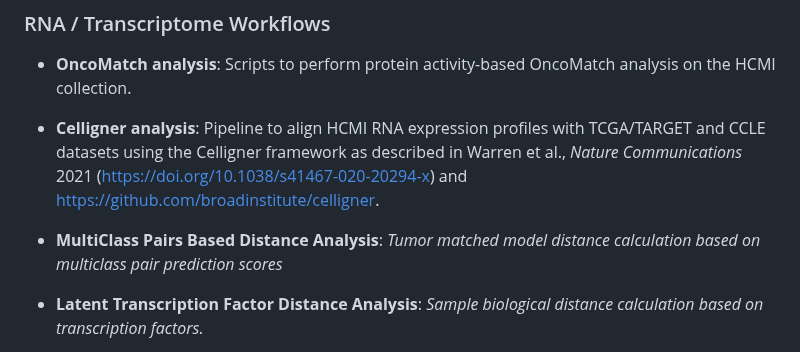
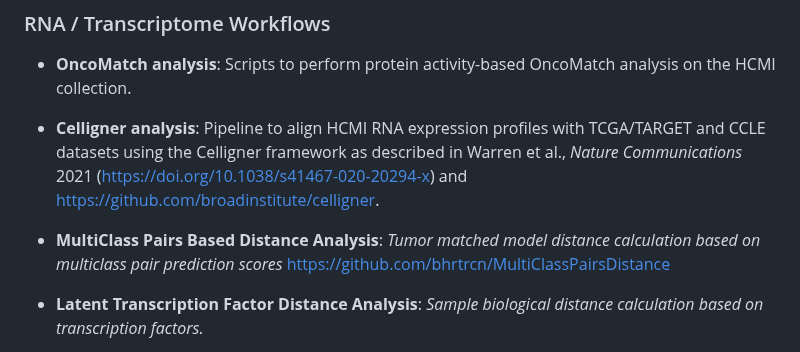
Before and after one commit to NCICCGPO/HCMI-Flagship-Manuscript, a Markdown page: pipelines/README.md, the part around the change. GitHub-like rendering.

Commit message:
Update README with MultiClass Pairs link
Added link to MultiClass Pairs Based Distance Analysis.

```diff
--- a/pipelines/README.md
+++ b/pipelines/README.md
@@ -70,6 +70,7 @@ The `pipelines_launchers/` directory provides wrapper scripts for executing the
 - **Celligner analysis**: Pipeline to align HCMI RNA expression profiles with TCGA/TARGET and CCLE datasets using the Celligner framework as described in Warren et al., *Nature Communications* 2021 (https://doi.org/10.1038/s41467-020-20294-x) and https://github.com/broadinstitute/celligner.
 
 - **MultiClass Pairs Based Distance Analysis**: *Tumor matched model distance calculation based on multiclass pair prediction scores*
+https://github.com/bhrtrcn/MultiClassPairsDistance
 
 - **Latent Transcription Factor Distance Analysis**: *Sample biological distance calculation based on transcription factors.*
     1. [Setup Page](https://github.com/jordan2lee/latent-tf-tumor-growth-distances/blob/main/doc/requirements.md) - *Detailed instructions on required set up.*
```
